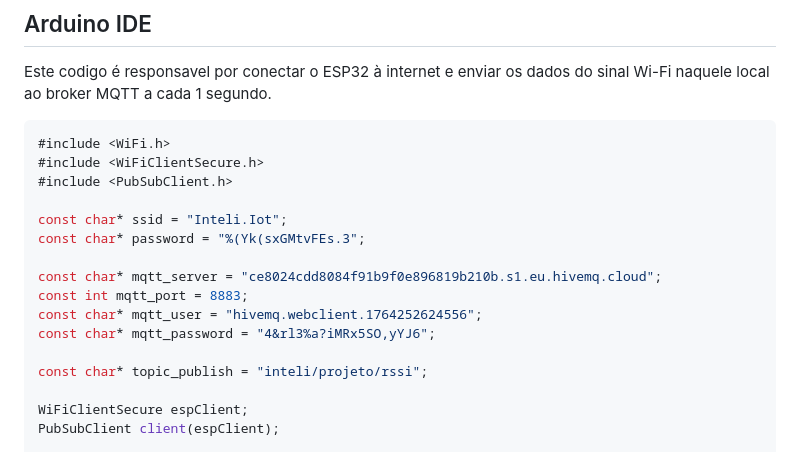
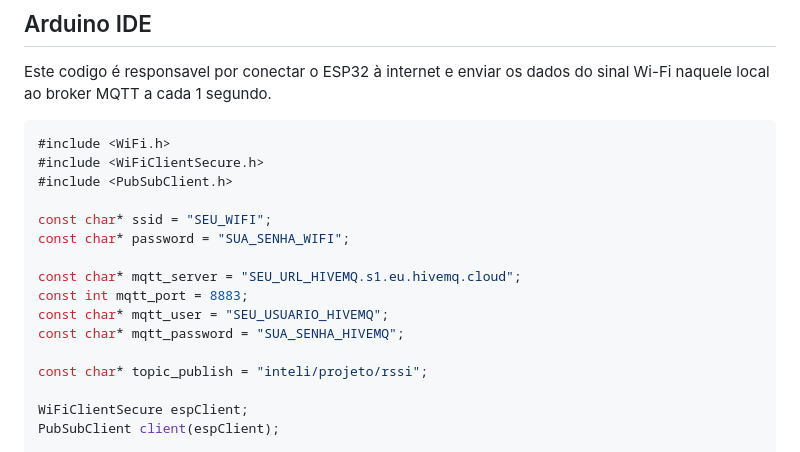
Before and after one commit to yudiomaki1/Monitoramento_Wi-Fi, a Markdown page: README.md, the part around the change. GitHub-like rendering.

Commit message:
Update WiFi and MQTT credentials in README

```diff
--- a/README.md
+++ b/README.md
@@ -9,13 +9,13 @@ Este codigo é responsavel por conectar o ESP32 à internet e enviar os dados do
 #include <WiFiClientSecure.h>
 #include <PubSubClient.h>
 
-const char* ssid = "Inteli.Iot";
-const char* password = "%(Yk(sxGMtvFEs.3";
+const char* ssid = "SEU_WIFI";
+const char* password = "SUA_SENHA_WIFI";
 
-const char* mqtt_server = "ce8024cdd8084f91b9f0e896819b210b.s1.eu.hivemq.cloud";
+const char* mqtt_server = "SEU_URL_HIVEMQ.s1.eu.hivemq.cloud";
 const int mqtt_port = 8883;
-const char* mqtt_user = "hivemq.webclient.1764252624556";
-const char* mqtt_password = "4&rl3%a?iMRx5SO,yYJ6";
+const char* mqtt_user = "SEU_USUARIO_HIVEMQ";
+const char* mqtt_password = "SUA_SENHA_HIVEMQ";
 
 const char* topic_publish = "inteli/projeto/rssi";
 
```
